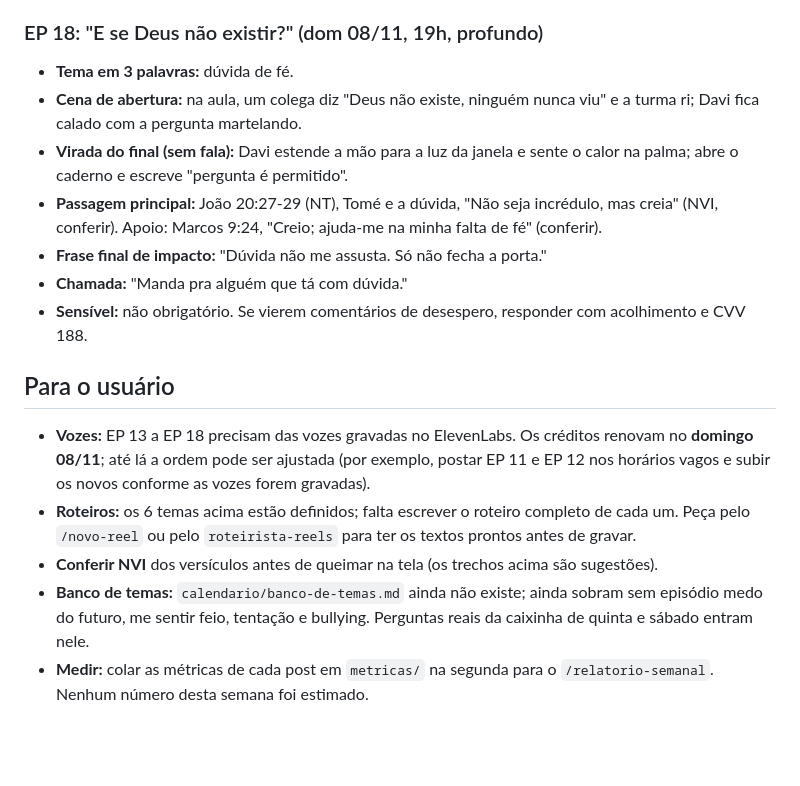
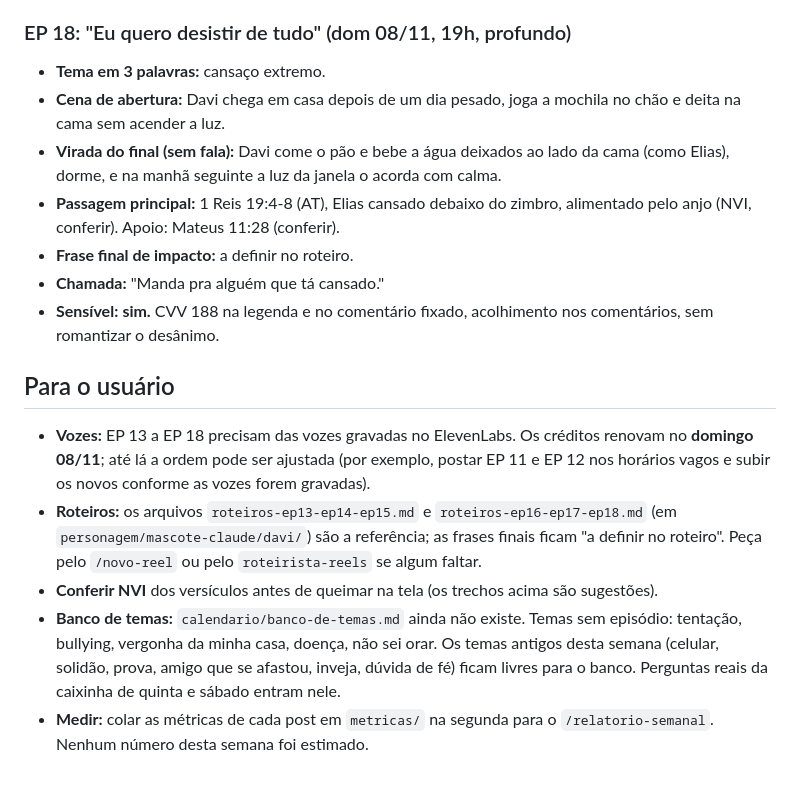
Before and after one commit to souzzack/jarvis-mobile, a Markdown page: calendario/2026-W45.md, the part around one of its changes. Rendered like a GitHub page; blank space fills up the shorter version.

```diff
--- a/calendario/2026-W45.md
+++ b/calendario/2026-W45.md
@@ -79,18 +79,18 @@ Stories:
 - **Sensível:** não.
 
-### EP 18: "E se Deus não existir?" (dom 08/11, 19h, profundo)
-- **Tema em 3 palavras:** dúvida de fé.
-- **Cena de abertura:** na aula, um colega diz "Deus não existe, ninguém nunca viu" e a turma ri; Davi fica calado com a pergunta martelando.
-- **Virada do final (sem fala):** Davi estende a mão para a luz da janela e sente o calor na palma; abre o caderno e escreve "pergunta é permitido".
-- **Passagem principal:** João 20:27-29 (NT), Tomé e a dúvida, "Não seja incrédulo, mas creia" (NVI, conferir). Apoio: Marcos 9:24, "Creio; ajuda-me na minha falta de fé" (conferir).
-- **Frase final de impacto:** "Dúvida não me assusta. Só não fecha a porta."
-- **Chamada:** "Manda pra alguém que tá com dúvida."
-- **Sensível:** não obrigatório. Se vierem comentários de desespero, responder com acolhimento e CVV 188.
+### EP 18: "Eu quero desistir de tudo" (dom 08/11, 19h, profundo)
+- **Tema em 3 palavras:** cansaço extremo.
+- **Cena de abertura:** Davi chega em casa depois de um dia pesado, joga a mochila no chão e deita na cama sem acender a luz.
+- **Virada do final (sem fala):** Davi come o pão e bebe a água deixados ao lado da cama (como Elias), dorme, e na manhã seguinte a luz da janela o acorda com calma.
+- **Passagem principal:** 1 Reis 19:4-8 (AT), Elias cansado debaixo do zimbro, alimentado pelo anjo (NVI, conferir). Apoio: Mateus 11:28 (conferir).
+- **Frase final de impacto:** a definir no roteiro.
+- **Chamada:** "Manda pra alguém que tá cansado."
+- **Sensível:** **sim.** CVV 188 na legenda e no comentário fixado, acolhimento nos comentários, sem romantizar o desânimo.
 
 ## Para o usuário
 
 - **Vozes:** EP 13 a EP 18 precisam das vozes gravadas no ElevenLabs. Os créditos renovam no **domingo 08/11**; até lá a ordem pode ser ajustada (por exemplo, postar EP 11 e EP 12 nos horários vagos e subir os novos conforme as vozes forem gravadas).
-- **Roteiros:** os 6 temas acima estão definidos; falta escrever o roteiro completo de cada um. Peça pelo `/novo-reel` ou pelo `roteirista-reels` para ter os textos prontos antes de gravar.
+- **Roteiros:** os arquivos `roteiros-ep13-ep14-ep15.md` e `roteiros-ep16-ep17-ep18.md` (em `personagem/mascote-claude/davi/`) são a referência; as frases finais ficam "a definir no roteiro". Peça pelo `/novo-reel` ou pelo `roteirista-reels` se algum faltar.
 - **Conferir NVI** dos versículos antes de queimar na tela (os trechos acima são sugestões).
-- **Banco de temas:** `calendario/banco-de-temas.md` ainda não existe; ainda sobram sem episódio medo do futuro, me sentir feio, tentação e bullying. Perguntas reais da caixinha de quinta e sábado entram nele.
+- **Banco de temas:** `calendario/banco-de-temas.md` ainda não existe. Temas sem episódio: tentação, bullying, vergonha da minha casa, doença, não sei orar. Os temas antigos desta semana (celular, solidão, prova, amigo que se afastou, inveja, dúvida de fé) ficam livres para o banco. Perguntas reais da caixinha de quinta e sábado entram nele.
 - **Medir:** colar as métricas de cada post em `metricas/` na segunda para o `/relatorio-semanal`. Nenhum número desta semana foi estimado.
```
Also changed, not shown: other parts of calendario/2026-W45.md (+48 -48 lines).
